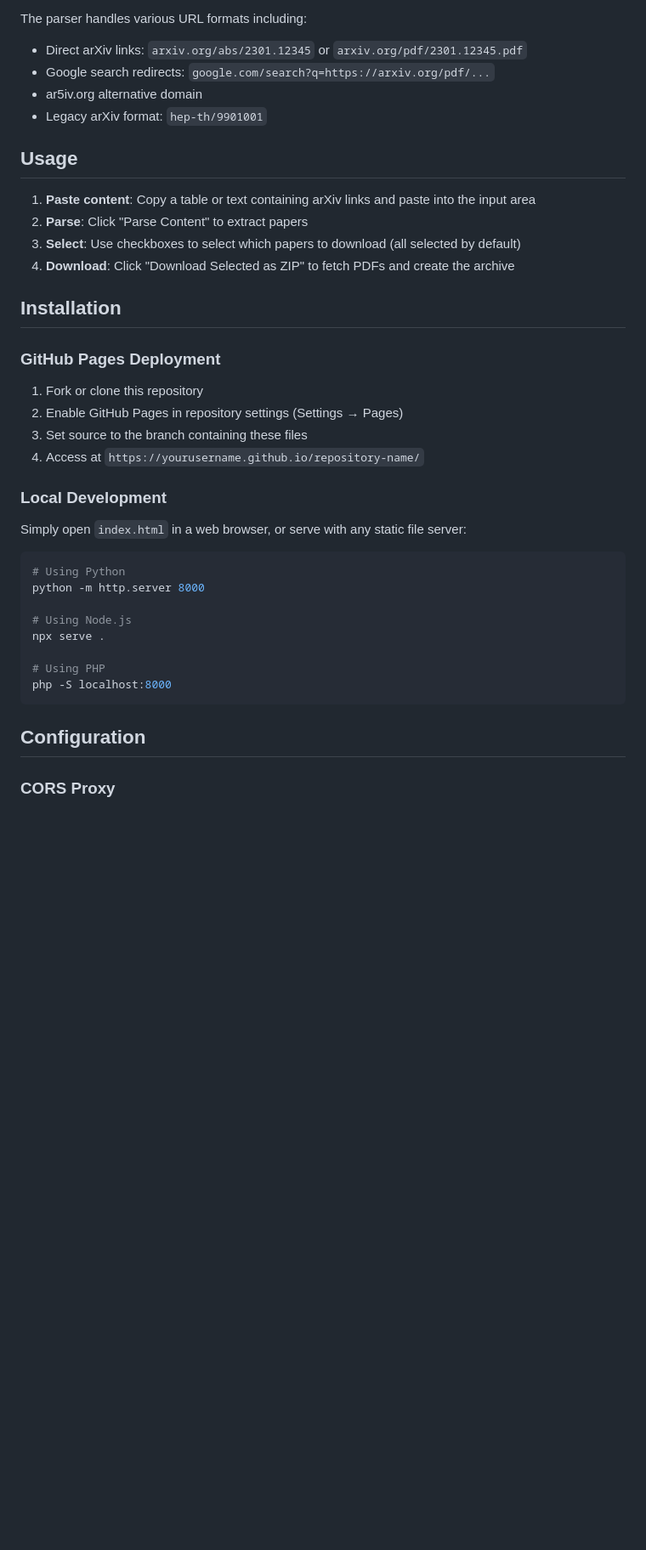
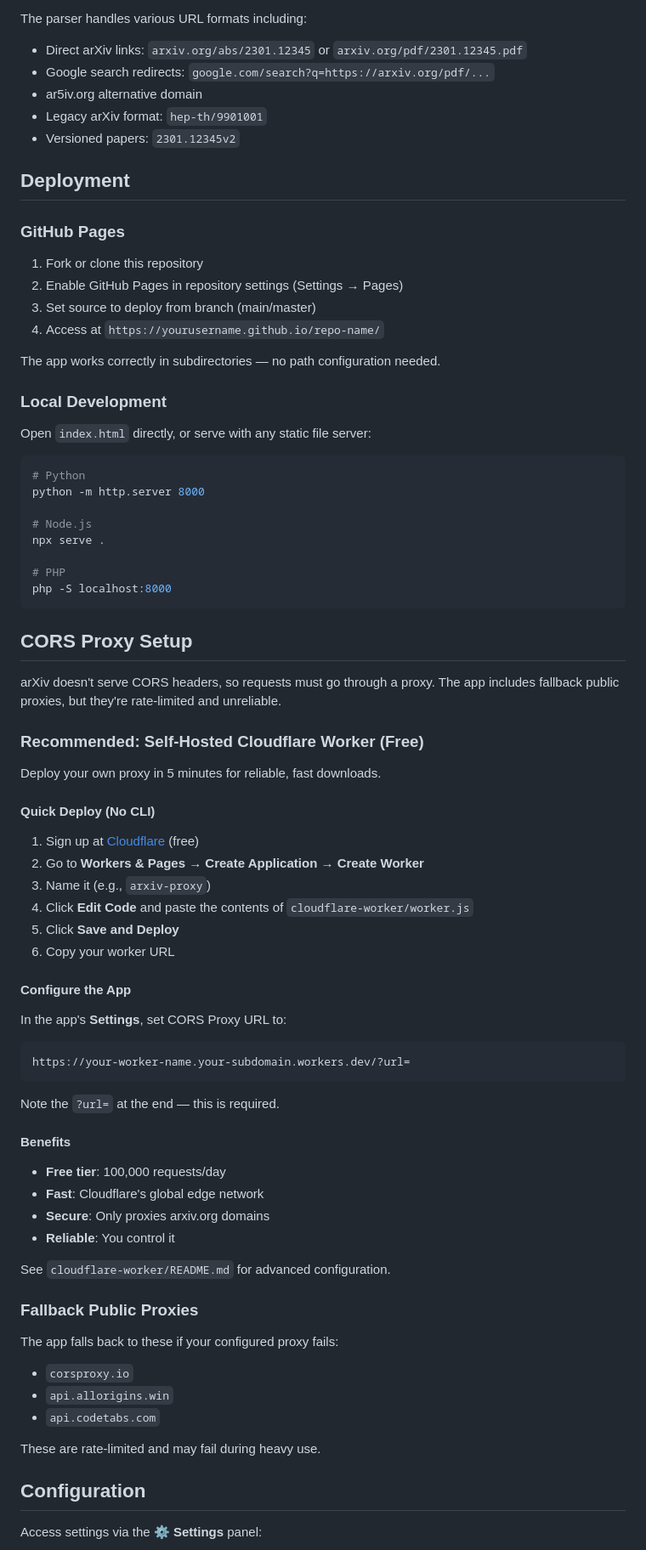
Before and after one commit to markalexwatson/arxiv-fetcher, a Markdown page: README.md, the part around one of its changes. Shown at 85% size. GitHub-like rendering; blank space fills up the shorter version.

````diff
--- a/README.md
+++ b/README.md
@@ -25,39 +34,79 @@ The parser handles various URL formats including:
 - Google search redirects: `google.com/search?q=https://arxiv.org/pdf/...`
 - ar5iv.org alternative domain
 - Legacy arXiv format: `hep-th/9901001`
+- Versioned papers: `2301.12345v2`
 
-## Usage
+## Deployment
 
-1. **Paste content**: Copy a table or text containing arXiv links and paste into the input area
-2. **Parse**: Click "Parse Content" to extract papers
-3. **Select**: Use checkboxes to select which papers to download (all selected by default)
-4. **Download**: Click "Download Selected as ZIP" to fetch PDFs and create the archive
-
-## Installation
-
-### GitHub Pages Deployment
+### GitHub Pages
 
 1. Fork or clone this repository
 2. Enable GitHub Pages in repository settings (Settings → Pages)
-3. Set source to the branch containing these files
-4. Access at `https://yourusername.github.io/repository-name/`
+3. Set source to deploy from branch (main/master)
+4. Access at `https://yourusername.github.io/repo-name/`
+
+The app works correctly in subdirectories — no path configuration needed.
 
 ### Local Development
 
-Simply open `index.html` in a web browser, or serve with any static file server:
+Open `index.html` directly, or serve with any static file server:
 
 ```bash
-# Using Python
+# Python
 python -m http.server 8000
 
-# Using Node.js
+# Node.js
 npx serve .
 
-# Using PHP
+# PHP
 php -S localhost:8000
 ```
 
+## CORS Proxy Setup
+
+arXiv doesn't serve CORS headers, so requests must go through a proxy. The app includes fallback public proxies, but they're rate-limited and unreliable.
+
+### Recommended: Self-Hosted Cloudflare Worker (Free)
+
+Deploy your own proxy in 5 minutes for reliable, fast downloads.
+
+#### Quick Deploy (No CLI)
+
+1. Sign up at [Cloudflare](https://dash.cloudflare.com/sign-up) (free)
+2. Go to **Workers & Pages** → **Create Application** → **Create Worker**
+3. Name it (e.g., `arxiv-proxy`)
+4. Click **Edit Code** and paste the contents of `cloudflare-worker/worker.js`
+5. Click **Save and Deploy**
+6. Copy your worker URL
+
+#### Configure the App
+
+In the app's **Settings**, set CORS Proxy URL to:
+```
+https://your-worker-name.your-subdomain.workers.dev/?url=
+```
+
+Note the `?url=` at the end — this is required.
+
+#### Benefits
+
+- **Free tier**: 100,000 requests/day
+- **Fast**: Cloudflare's global edge network
+- **Secure**: Only proxies arxiv.org domains
+- **Reliable**: You control it
+
+See `cloudflare-worker/README.md` for advanced configuration.
+
+### Fallback Public Proxies
+
+The app falls back to these if your configured proxy fails:
+- `corsproxy.io`
+- `api.allorigins.win`
+- `api.codetabs.com`
+
+These are rate-limited and may fail during heavy use.
+
 ## Configuration
 
-### CORS Proxy
+Access settings via the **⚙ Settings** panel:
 
````
Also changed, not shown: other parts of README.md (+96 -52 lines).
